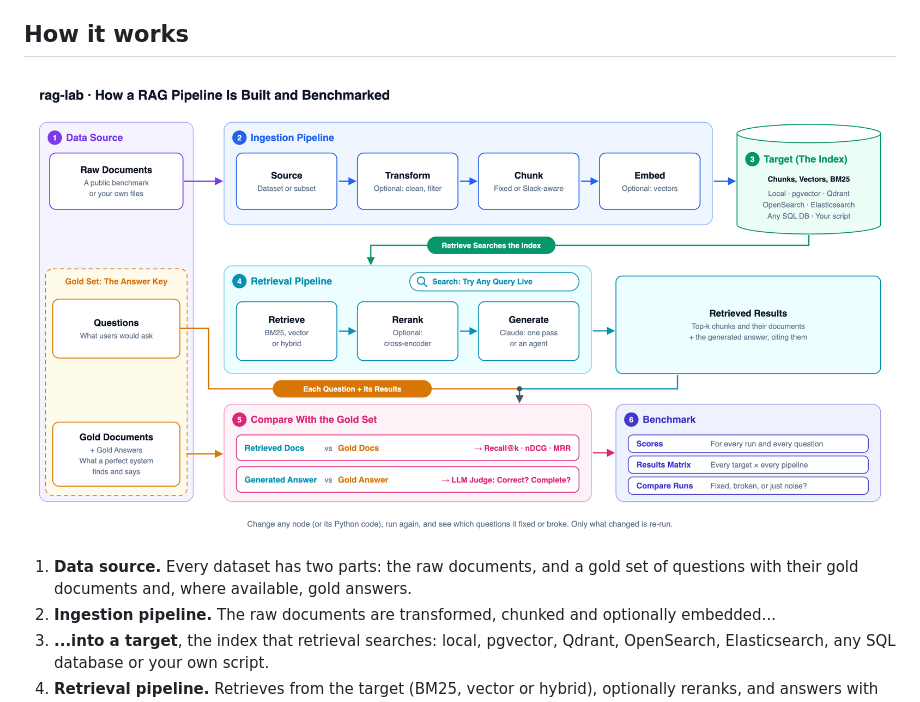
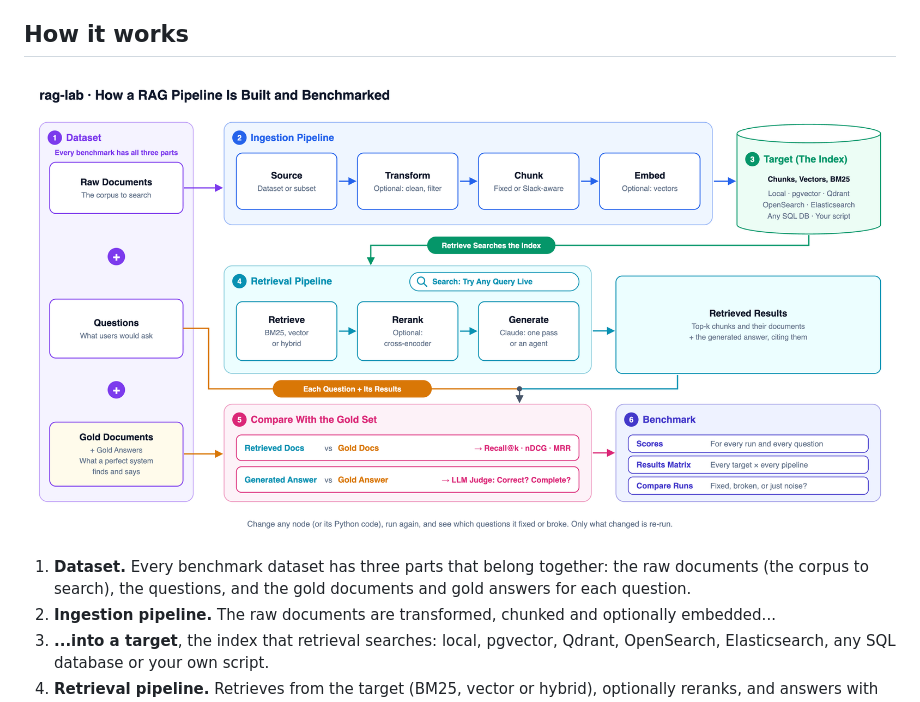
Before and after one commit to kkfaisal/rag-lab, a Markdown page: README.md, the part around the change. Rendered like a GitHub page; pictures changed too: docs/rag-lab-flow.png.

Commit message:
README diagram: block 1 is one dataset with raw documents + questions + gold documents/answers
Co-Authored-By: Claude Opus 5.5 <noreply@anthropic.com>

```diff
--- a/README.md
+++ b/README.md
@@ -27,10 +27,10 @@ you edit in the browser, so you can read, change and own every line.
 
 ## How it works
 
-![How rag-lab works: a data source with raw documents and a gold set; raw documents go through the ingestion pipeline into a target; the retrieval pipeline searches the target; each question with its retrieved results is compared with the gold documents and gold answers to produce the benchmark](docs/rag-lab-flow.png)
+![How rag-lab works: a dataset of raw documents, questions and gold documents and answers; raw documents go through the ingestion pipeline into a target; the retrieval pipeline searches the target; each question with its retrieved results is compared with the gold documents and gold answers to produce the benchmark](docs/rag-lab-flow.png)
 
-1. **Data source.** Every dataset has two parts: the raw documents, and a gold set of questions with
-   their gold documents and, where available, gold answers.
+1. **Dataset.** Every benchmark dataset has three parts that belong together: the raw documents (the
+   corpus to search), the questions, and the gold documents and gold answers for each question.
 2. **Ingestion pipeline.** The raw documents are transformed, chunked and optionally embedded...
 3. **...into a target**, the index that retrieval searches: local, pgvector, Qdrant, OpenSearch,
    Elasticsearch, any SQL database or your own script.
```
Also changed, not shown: 2 other files.
